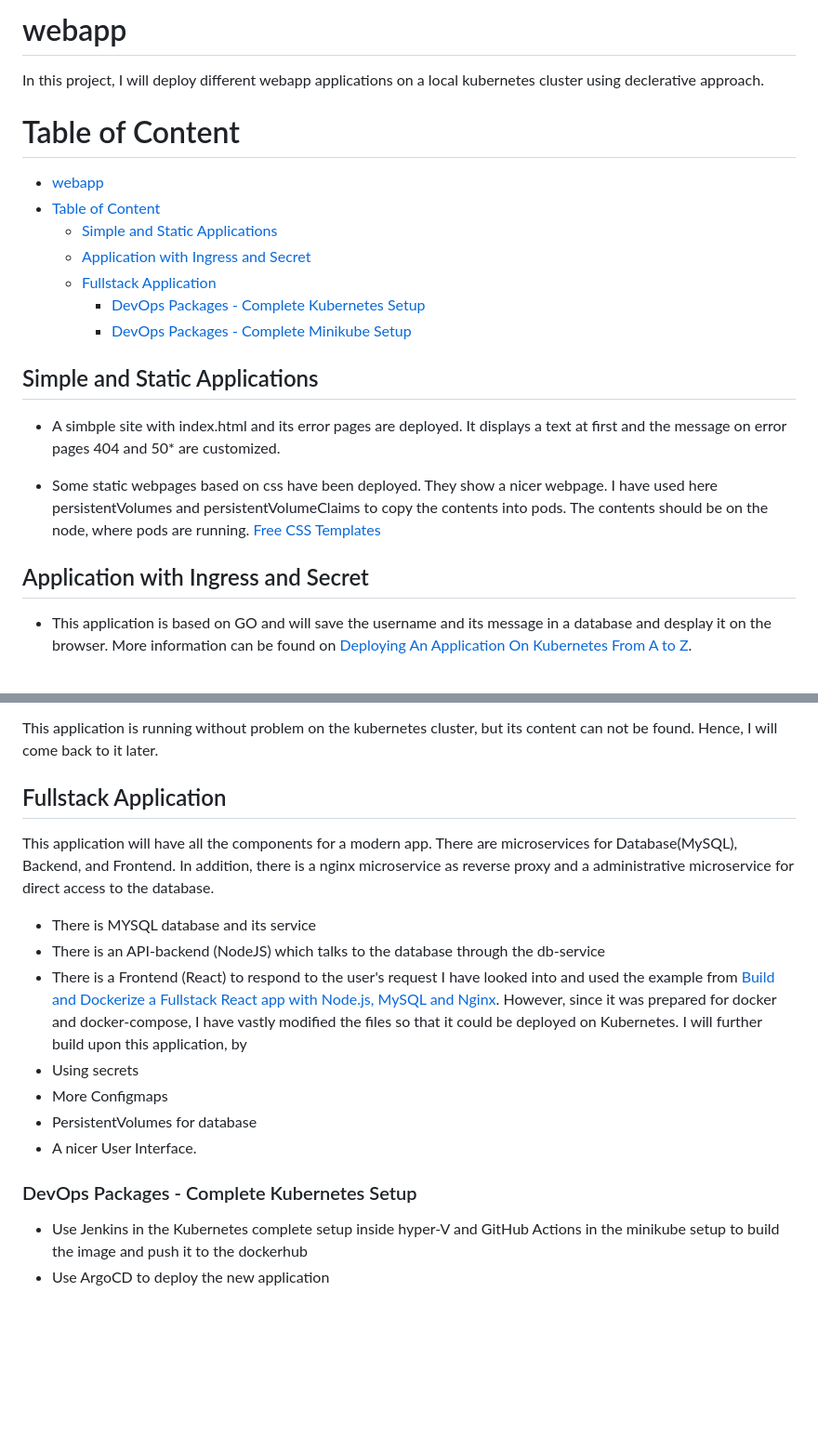
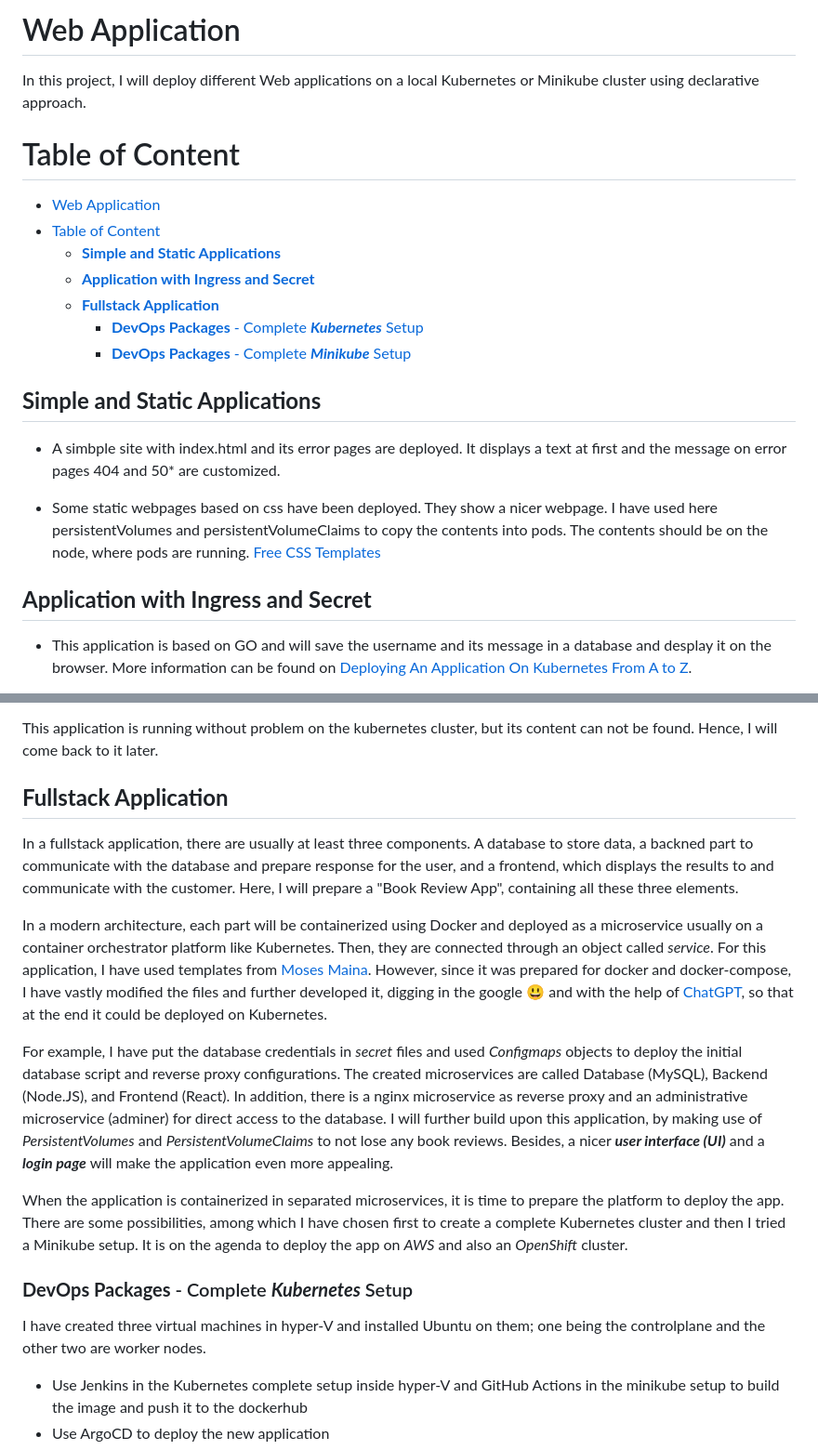
Before and after one commit to MohammadB88/webapp, a Markdown page: README.md, 2 parts joined by grey strips. Shown: that part at 93% size. Drawn GitHub-style; blank space fills up the shorter version.

```diff
--- a/README.md
+++ b/README.md
@@ -1,16 +1,16 @@
-# webapp
-In this project, I will deploy different webapp applications on a local kubernetes cluster using declerative approach.
+# Web Application
+In this project, I will deploy different Web applications on a local Kubernetes or Minikube cluster using declarative approach.
 
 # Table of Content
-- [webapp](#webapp)
+- [Web Application](#web-application)
 - [Table of Content](#table-of-content)
-  - [Simple and Static Applications](#simple-and-static-applications)
-  - [Application with Ingress and Secret](#application-with-ingress-and-secret)
-  - [Fullstack Application](#fullstack-application)
-    - [DevOps Packages - Complete Kubernetes Setup](#devops-packages---complete-kubernetes-setup)
-    - [DevOps Packages - Complete Minikube Setup](#devops-packages---complete-minikube-setup)
+  - [**Simple and Static Applications**](#simple-and-static-applications)
+  - [**Application with Ingress and Secret**](#application-with-ingress-and-secret)
+  - [**Fullstack Application**](#fullstack-application)
+    - [**DevOps Packages** - Complete ***Kubernetes*** Setup](#devops-packages---complete-kubernetes-setup)
+    - [**DevOps Packages** - Complete ***Minikube*** Setup](#devops-packages---complete-minikube-setup)
 
-## Simple and Static Applications
+## **Simple and Static Applications**
 
 - A simbple site with index.html and its error pages are deployed. It displays a text at first and the message on error pages 404 and 50* are customized.
 
@@ -18,7 +18,7 @@ In this project, I will deploy different webapp applications on a local kubernet
 [Free CSS Templates](https://www.free-css.com/free-css-templates)
 
 
-## Application with Ingress and Secret
+## **Application with Ingress and Secret**
 
 - This application is based on GO and will save the username and its message in a database and desplay it on the browser. More information can be found on [Deploying An Application On Kubernetes From A to Z](https://www.weave.works/blog/deploying-an-application-on-kubernetes-from-a-to-z).
 
@@ -35,19 +35,18 @@ which forwards the traffic to one or more local ports to a deployment port more
 This application is running without problem on the kubernetes cluster, but its content can not be found. Hence, I will come back to it later.
 
 
-## Fullstack Application
-This application will have all the components for a modern app. There are microservices for Database(MySQL), Backend, and Frontend. In addition, there is a nginx microservice as reverse proxy and a administrative microservice for direct access to the database.
+## **Fullstack Application**
+In a fullstack application, there are usually at least three components. A database to store data, a backned part to communicate with the database and prepare response for the user, and a frontend, which displays the results to and communicate with the customer. Here, I will prepare a "Book Review App", containing all these three elements.
 
-- There is MYSQL database and its service
-- There is an API-backend (NodeJS) which talks to the database through the db-service
-- There is a Frontend (React) to respond to the user's request
-I have looked into and used the example from [Build and Dockerize a Fullstack React app with Node.js, MySQL and Nginx](https://www.section.io/engineering-education/build-and-dockerize-a-full-stack-react-app-with-nodejs-and-nginx/). However, since it was prepared for docker and docker-compose, I have vastly modified the files so that it could be deployed on Kubernetes. I will further build upon this application, by
-- Using secrets
-- More Configmaps
-- PersistentVolumes for database
-- A nicer User Interface.
+In a modern architecture, each part will be containerized using Docker and deployed as a microservice usually on a container orchestrator platform like Kubernetes. Then, they are connected through an object called *service*. For this application, I have used templates from [Moses Maina](https://www.section.io/engineering-education/build-and-dockerize-a-full-stack-react-app-with-nodejs-and-nginx/). However, since it was prepared for docker and docker-compose, I have vastly modified the files and further developed it, digging in the google :smiley: and with the help of [ChatGPT](https://chat.openai.com/), so that at the end it could be deployed on Kubernetes.
 
-### DevOps Packages - Complete Kubernetes Setup
+For example, I have put the database credentials in *secret* files and used *Configmaps* objects to deploy the initial database script and reverse proxy configurations. The created microservices are called Database (MySQL), Backend (Node.JS), and Frontend (React). In addition, there is a nginx microservice as reverse proxy and an administrative microservice (adminer) for direct access to the database. I will further build upon this application, by making use of *PersistentVolumes* and *PersistentVolumeClaims* to not lose any book reviews. Besides, a nicer ***user interface (UI)*** and a ***login page*** will make the application even more appealing.
+
+When the application is containerized in separated microservices, it is time to prepare the platform to deploy the app.
+There are some possibilities, among which I have chosen first to create a complete Kubernetes cluster and then I tried  a Minikube setup. It is on the agenda to deploy the app on *AWS* and also an *OpenShift* cluster.
+
+### **DevOps Packages** - Complete ***Kubernetes*** Setup
+I have created three virtual machines in hyper-V and installed Ubuntu on them; one being the controlplane and the other two are worker nodes.
 - Use Jenkins in the Kubernetes complete setup inside hyper-V and GitHub Actions in the minikube setup to build the image and push it to the dockerhub
 - Use ArgoCD to deploy the new application
 - Use Prometheus and Grafana to monitor different clsuter metrices
```
Also changed, not shown: other parts of README.md (+2 -2 lines).
